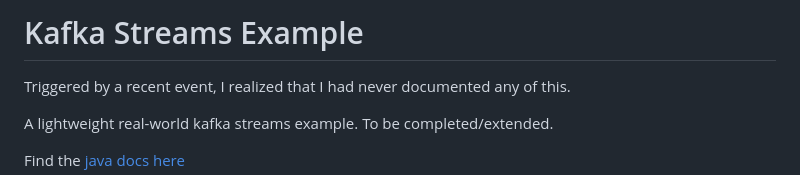
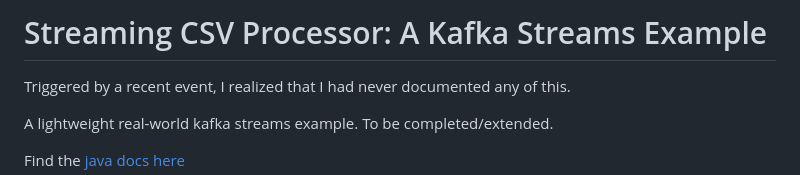
Before and after one commit to jeroenflvr/streaming-csv-processor, a Markdown page: README.md, the part around the change. Drawn GitHub-style.

Commit message:
doc: update and rename project

```diff
--- a/README.md
+++ b/README.md
@@ -1,4 +1,4 @@
-# Kafka Streams Example
+# Streaming CSV Processor: A Kafka Streams Example
 
 Triggered by a recent event, I realized that I had never documented any of this.
 
```
